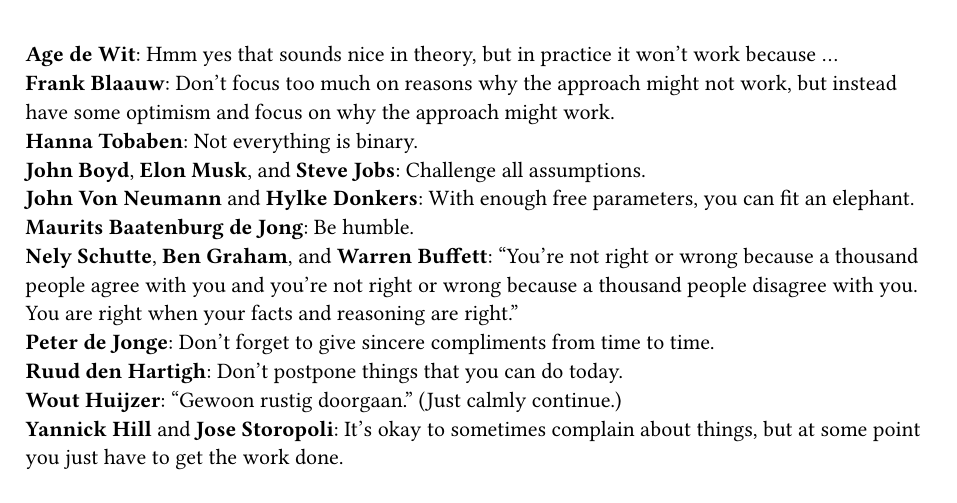
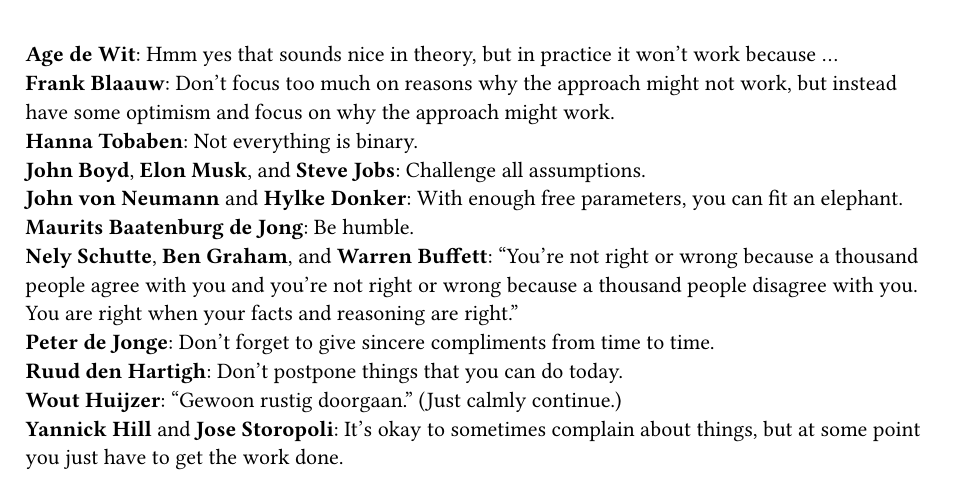
Before and after one commit to rikhuijzer/phd-thesis, a Typst document (chapters/acknowledgements.typ): part of page 2 of 2, cut so that both start at the same text. Compiled offline with Typst 0.15.

Commit message:
Ouch. Fix two typos in names

```diff
--- a/chapters/acknowledgements.typ
+++ b/chapters/acknowledgements.typ
@@ -15,7 +15,7 @@
 *Frank Blaauw*: Don't focus too much on reasons why the approach might not work, but instead have some optimism and focus on why the approach might work. \
 *Hanna Tobaben*: Not everything is binary. \
 *John Boyd*, *Elon Musk*, and *Steve Jobs*: Challenge all assumptions. \
-*John Von Neumann* and *Hylke Donkers*: With enough free parameters, you can fit an elephant. \
+*John von Neumann* and *Hylke Donker*: With enough free parameters, you can fit an elephant. \
 *Maurits Baatenburg de Jong*: Be humble. \
 *Nely Schutte*, *Ben Graham*, and *Warren Buffett*: "You're not right or wrong because a thousand people agree with you and you're not right or wrong because a thousand people disagree with you. You are right when your facts and reasoning are right." \
 *Peter de Jonge*: Don't forget to give sincere compliments from time to time. \
```
